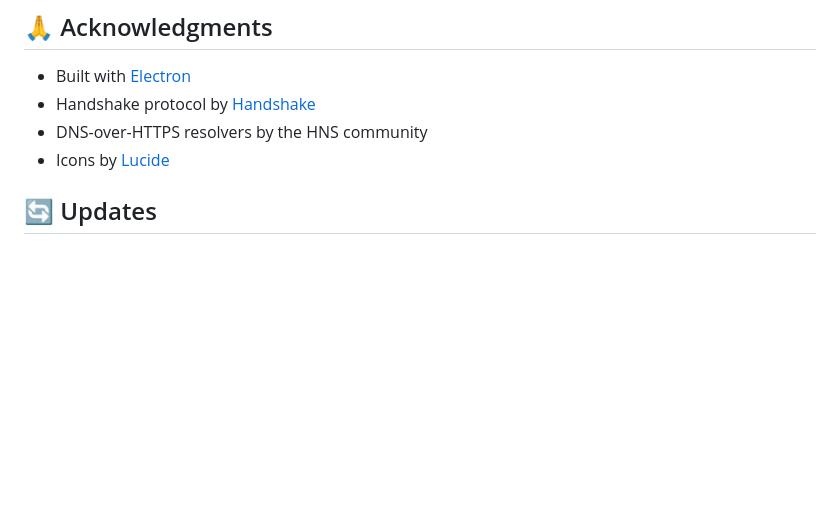
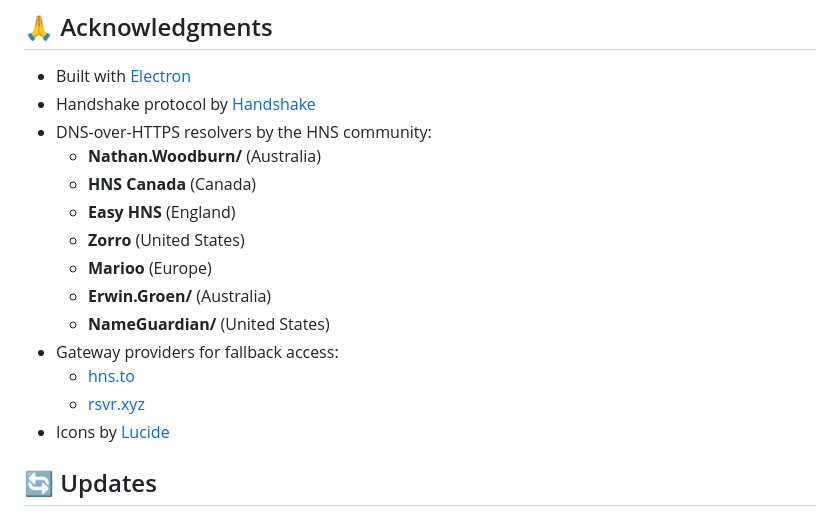
Before and after one commit to sutariya/HnsBrowser, a Markdown page: README.md, the part around the change. Rendered like a GitHub page; blank space fills up the shorter version.

```diff
--- a/README.md
+++ b/README.md
@@ -159,7 +159,17 @@ This project is licensed under the MIT License - see the [LICENSE](LICENSE) file
 
 - Built with [Electron](https://electronjs.org/)
 - Handshake protocol by [Handshake](https://handshake.org/)
-- DNS-over-HTTPS resolvers by the HNS community
+- DNS-over-HTTPS resolvers by the HNS community:
+  - **Nathan.Woodburn/** (Australia)
+  - **HNS Canada** (Canada)
+  - **Easy HNS** (England)
+  - **Zorro** (United States)
+  - **Marioo** (Europe)
+  - **Erwin.Groen/** (Australia)
+  - **NameGuardian/** (United States)
+- Gateway providers for fallback access:
+  - [hns.to](https://hns.to)
+  - [rsvr.xyz](https://rsvr.xyz)
 - Icons by [Lucide](https://lucide.dev/)
 
 ## 🔄 Updates
```
